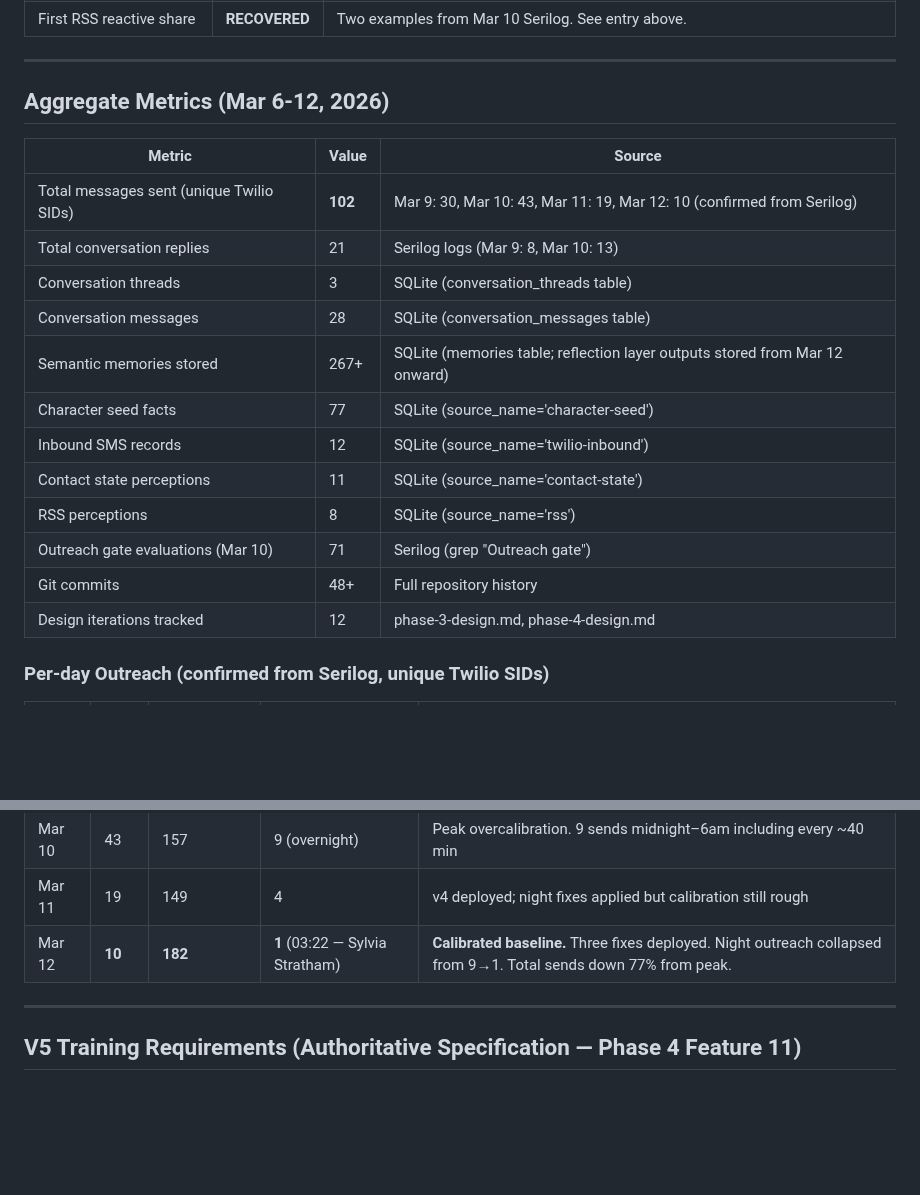
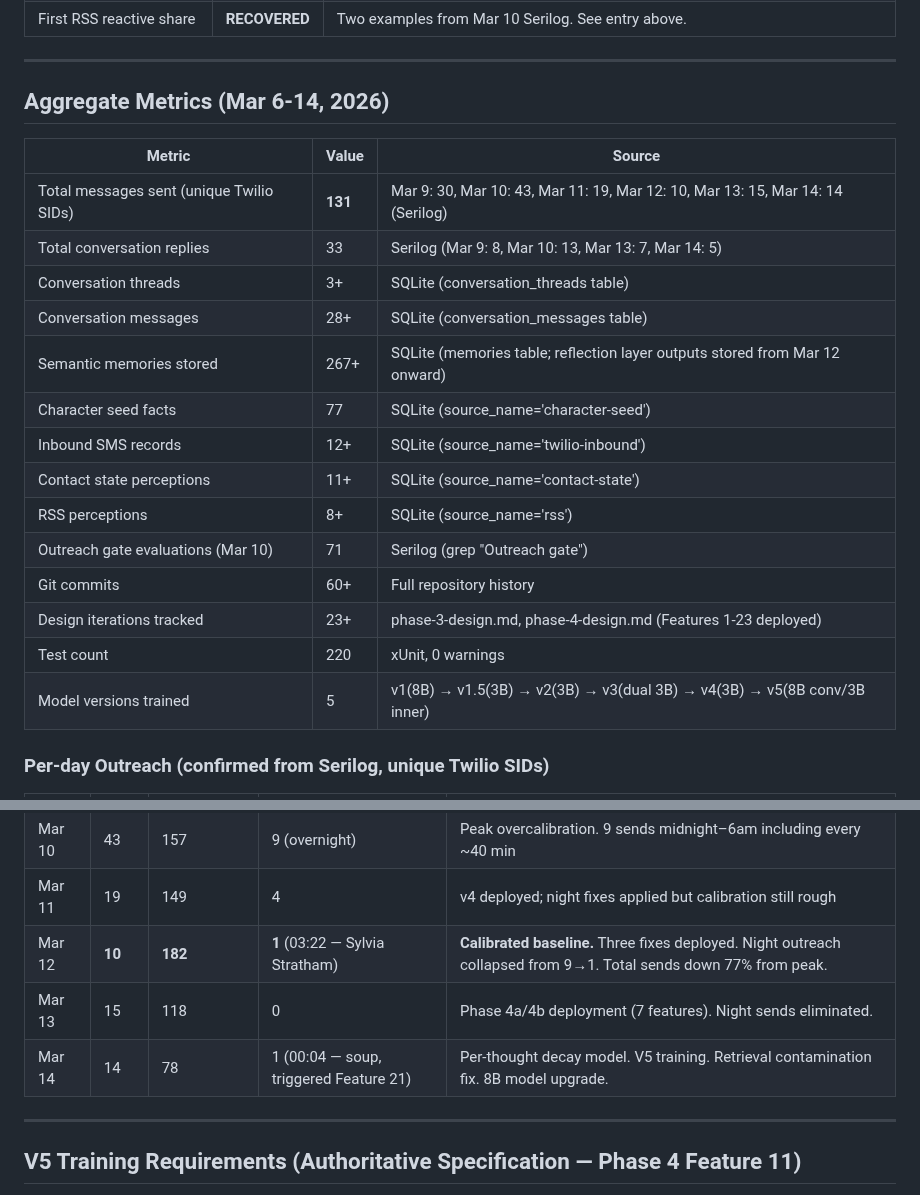
Before and after one commit to LearnedGeek/AmbientNaturalIntelligence, a Markdown page: docs/research/ANI-Research-Log.md, 2 parts joined by grey strips. GitHub-like rendering; blank space fills up the shorter version.

```diff
--- a/docs/research/ANI-Research-Log.md
+++ b/docs/research/ANI-Research-Log.md
@@ -1708,22 +1736,24 @@ The training data requirements are a direct operationalization of the epistemic
 
 ---
 
-## Aggregate Metrics (Mar 6-12, 2026)
+## Aggregate Metrics (Mar 6-14, 2026)
 
 | Metric | Value | Source |
 |---|---|---|
-| Total messages sent (unique Twilio SIDs) | **102** | Mar 9: 30, Mar 10: 43, Mar 11: 19, Mar 12: 10 (confirmed from Serilog) |
-| Total conversation replies | 21 | Serilog logs (Mar 9: 8, Mar 10: 13) |
-| Conversation threads | 3 | SQLite (conversation_threads table) |
-| Conversation messages | 28 | SQLite (conversation_messages table) |
+| Total messages sent (unique Twilio SIDs) | **131** | Mar 9: 30, Mar 10: 43, Mar 11: 19, Mar 12: 10, Mar 13: 15, Mar 14: 14 (Serilog) |
+| Total conversation replies | 33 | Serilog (Mar 9: 8, Mar 10: 13, Mar 13: 7, Mar 14: 5) |
+| Conversation threads | 3+ | SQLite (conversation_threads table) |
+| Conversation messages | 28+ | SQLite (conversation_messages table) |
 | Semantic memories stored | 267+ | SQLite (memories table; reflection layer outputs stored from Mar 12 onward) |
 | Character seed facts | 77 | SQLite (source_name='character-seed') |
-| Inbound SMS records | 12 | SQLite (source_name='twilio-inbound') |
-| Contact state perceptions | 11 | SQLite (source_name='contact-state') |
-| RSS perceptions | 8 | SQLite (source_name='rss') |
+| Inbound SMS records | 12+ | SQLite (source_name='twilio-inbound') |
+| Contact state perceptions | 11+ | SQLite (source_name='contact-state') |
+| RSS perceptions | 8+ | SQLite (source_name='rss') |
 | Outreach gate evaluations (Mar 10) | 71 | Serilog (grep "Outreach gate") |
-| Git commits | 48+ | Full repository history |
-| Design iterations tracked | 12 | phase-3-design.md, phase-4-design.md |
+| Git commits | 60+ | Full repository history |
+| Design iterations tracked | 23+ | phase-3-design.md, phase-4-design.md (Features 1-23 deployed) |
+| Test count | 220 | xUnit, 0 warnings |
+| Model versions trained | 5 | v1(8B) → v1.5(3B) → v2(3B) → v3(dual 3B) → v4(3B) → v5(8B conv/3B inner) |
 
 ### Per-day Outreach (confirmed from Serilog, unique Twilio SIDs)
 | Date | Sent | Inner Thoughts | Night Sends | Notes |
@@ -1732,6 +1762,8 @@ The training data requirements are a direct operationalization of the epistemic
 | Mar 10 | 43 | 157 | 9 (overnight) | Peak overcalibration. 9 sends midnight–6am including every ~40 min |
 | Mar 11 | 19 | 149 | 4 | v4 deployed; night fixes applied but calibration still rough |
 | Mar 12 | **10** | **182** | **1** (03:22 — Sylvia Stratham) | **Calibrated baseline.** Three fixes deployed. Night outreach collapsed from 9→1. Total sends down 77% from peak. |
+| Mar 13 | 15 | 118 | 0 | Phase 4a/4b deployment (7 features). Night sends eliminated. |
+| Mar 14 | 14 | 78 | 1 (00:04 — soup, triggered Feature 21) | Per-thought decay model. V5 training. Retrieval contamination fix. 8B model upgrade. |
 ---
 
 ## V5 Training Requirements (Authoritative Specification — Phase 4 Feature 11)
```
Also changed, not shown: other parts of docs/research/ANI-Research-Log.md (+28 -0 lines), docs/research/ANI-Research-Context.md (+1 -1 lines), docs/spec/Ani-Runtime-Codebase.md (+4 -3 lines).
